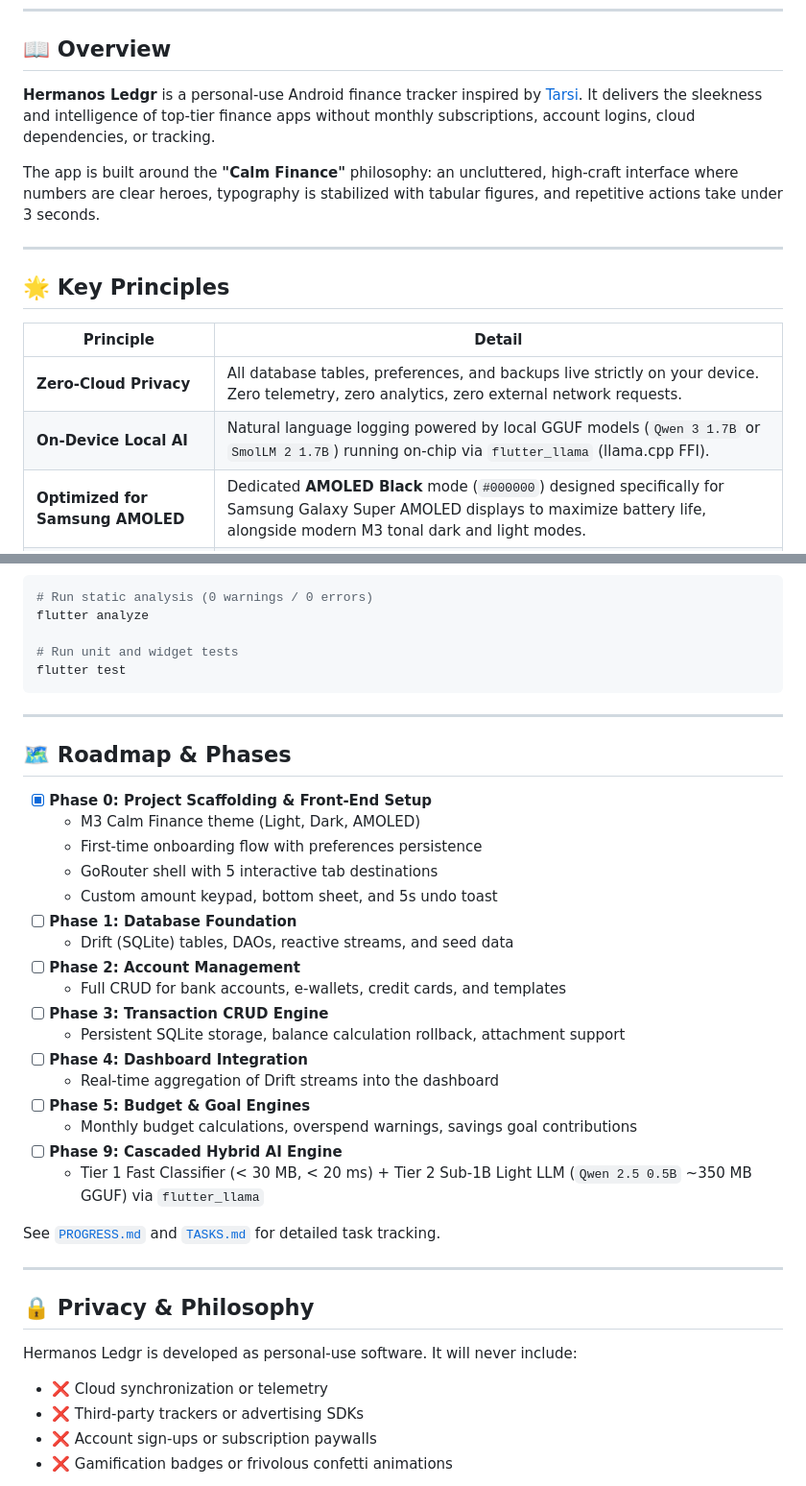
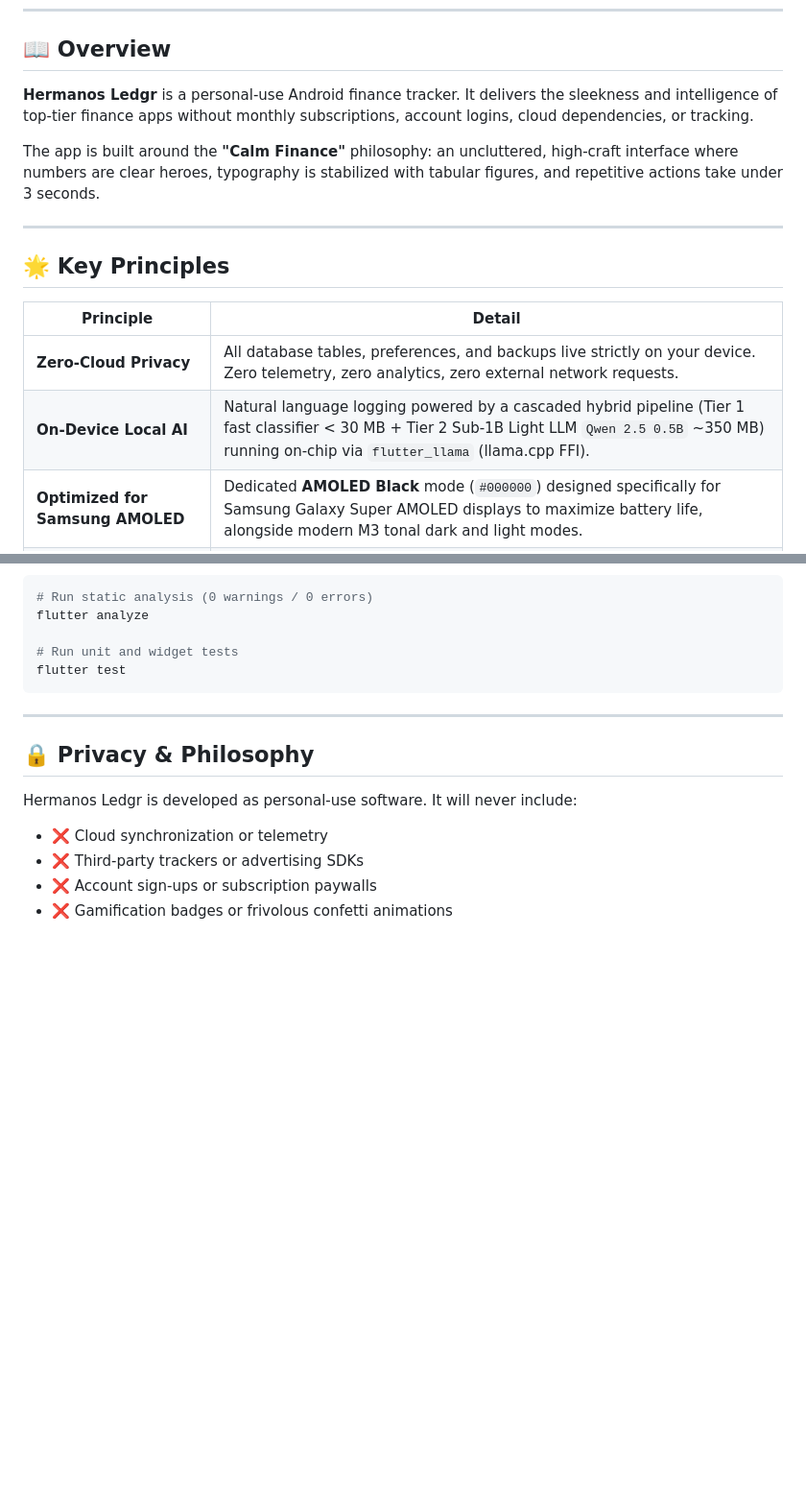
Before and after one commit to johncarlangelo/Hermanos-Ledgr, a Markdown page: README.md, 2 parts joined by grey strips. Shown at 96% size. GitHub-like rendering; blank space fills up the shorter version.

Commit message:
docs: remove Tarsi references and task progress section from README

```diff
--- a/README.md
+++ b/README.md
@@ -17,7 +17,7 @@
 
 ## 📖 Overview
 
-**Hermanos Ledgr** is a personal-use Android finance tracker inspired by [Tarsi](https://www.tarsi.cloud/features). It delivers the sleekness and intelligence of top-tier finance apps without monthly subscriptions, account logins, cloud dependencies, or tracking.
+**Hermanos Ledgr** is a personal-use Android finance tracker. It delivers the sleekness and intelligence of top-tier finance apps without monthly subscriptions, account logins, cloud dependencies, or tracking.
 
 The app is built around the **"Calm Finance"** philosophy: an uncluttered, high-craft interface where numbers are clear heroes, typography is stabilized with tabular figures, and repetitive actions take under 3 seconds.
 
@@ -28,7 +28,7 @@ The app is built around the **"Calm Finance"** philosophy: an uncluttered, high-
 | Principle | Detail |
 |---|---|
 | **Zero-Cloud Privacy** | All database tables, preferences, and backups live strictly on your device. Zero telemetry, zero analytics, zero external network requests. |
-| **On-Device Local AI** | Natural language logging powered by local GGUF models (`Qwen 3 1.7B` or `SmolLM 2 1.7B`) running on-chip via `flutter_llama` (llama.cpp FFI). |
+| **On-Device Local AI** | Natural language logging powered by a cascaded hybrid pipeline (Tier 1 fast classifier < 30 MB + Tier 2 Sub-1B Light LLM `Qwen 2.5 0.5B` ~350 MB) running on-chip via `flutter_llama` (llama.cpp FFI). |
 | **Optimized for Samsung AMOLED** | Dedicated **AMOLED Black** mode (`#000000`) designed specifically for Samsung Galaxy Super AMOLED displays to maximize battery life, alongside modern M3 tonal dark and light modes. |
 | **Philippine-Centric Presets** | Hardcoded Philippine Peso (`₱`) formatting and native presets for Philippine financial accounts: **GCash**, **Maya**, **BDO Unibank**, **BPI**, and cash wallets. |
 | **No Paywalls or Subscriptions** | Every feature—unlimited transaction logging, cashflow forecasting, custom budgets, and AI parsing—is unlocked from day one. |
@@ -193,30 +193,6 @@ flutter test
 
 ---
 
-## 🗺️ Roadmap & Phases
-
-- [x] **Phase 0: Project Scaffolding & Front-End Setup**
-  - M3 Calm Finance theme (Light, Dark, AMOLED)
-  - First-time onboarding flow with preferences persistence
-  - GoRouter shell with 5 interactive tab destinations
-  - Custom amount keypad, bottom sheet, and 5s undo toast
-- [ ] **Phase 1: Database Foundation**
-  - Drift (SQLite) tables, DAOs, reactive streams, and seed data
-- [ ] **Phase 2: Account Management**
-  - Full CRUD for bank accounts, e-wallets, credit cards, and templates
-- [ ] **Phase 3: Transaction CRUD Engine**
-  - Persistent SQLite storage, balance calculation rollback, attachment support
-- [ ] **Phase 4: Dashboard Integration**
-  - Real-time aggregation of Drift streams into the dashboard
-- [ ] **Phase 5: Budget & Goal Engines**
-  - Monthly budget calculations, overspend warnings, savings goal contributions
-- [ ] **Phase 9: Cascaded Hybrid AI Engine**
-  - Tier 1 Fast Classifier (< 30 MB, < 20 ms) + Tier 2 Sub-1B Light LLM (`Qwen 2.5 0.5B` ~350 MB GGUF) via `flutter_llama`
-
-See [`PROGRESS.md`](PROGRESS.md) and [`TASKS.md`](TASKS.md) for detailed task tracking.
-
----
-
 ## 🔒 Privacy & Philosophy
 
 Hermanos Ledgr is developed as personal-use software. It will never include:
```
